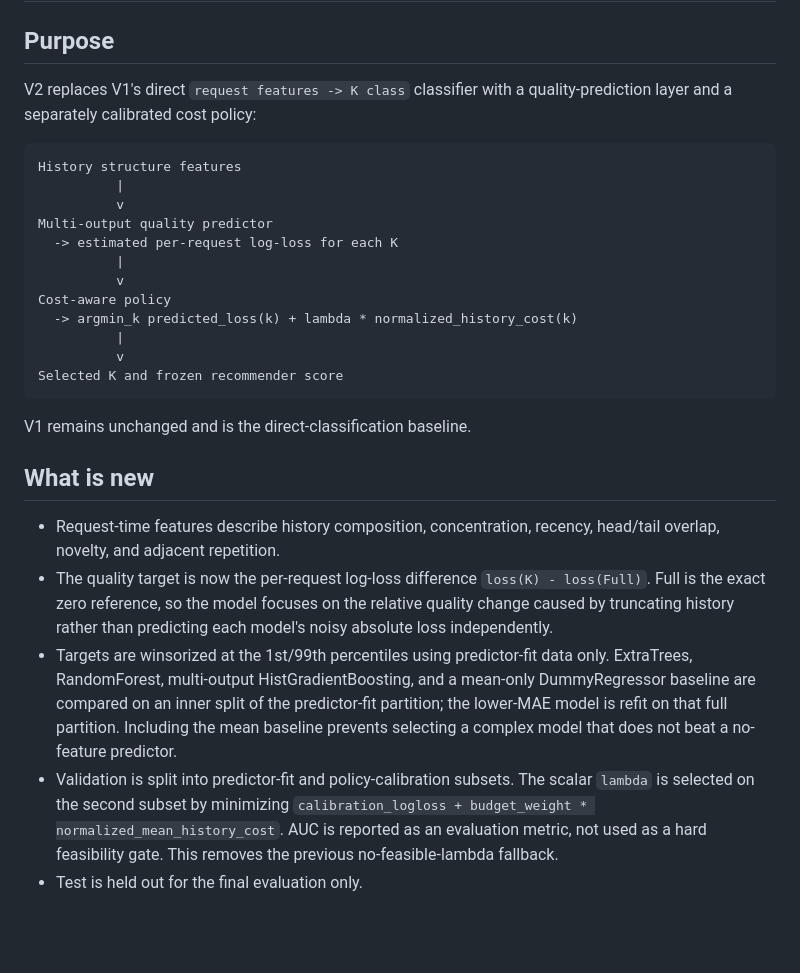
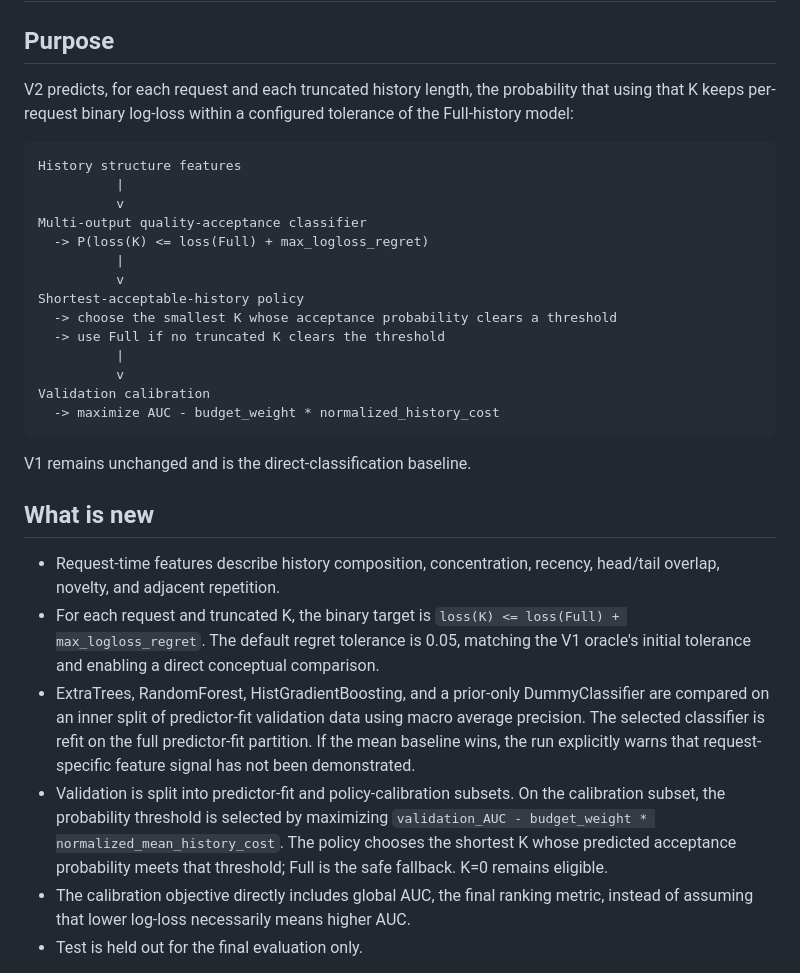
Before and after one commit to nguyenquangtrunghieu2k7-coder/shortvideo_history_efficiency, a Markdown page: docs/ADAPTIVE_SELECTOR_V2.md, the part around one of its changes. GitHub-like rendering; blank space fills up the shorter version.

Commit message:
Document V2 quality acceptance prediction and AUC-budget calibration

````diff
--- a/docs/ADAPTIVE_SELECTOR_V2.md
+++ b/docs/ADAPTIVE_SELECTOR_V2.md
@@ -2,22 +2,25 @@
 
 ## Purpose
 
-V2 replaces V1's direct `request features -> K class` classifier with a
-quality-prediction layer and a separately calibrated cost policy:
+V2 predicts, for each request and each truncated history length, the
+probability that using that K keeps per-request binary log-loss within a
+configured tolerance of the Full-history model:
 
 ```text
 History structure features
           |
           v
-Multi-output quality predictor
-  -> estimated per-request log-loss for each K
+Multi-output quality-acceptance classifier
+  -> P(loss(K) <= loss(Full) + max_logloss_regret)
           |
           v
-Cost-aware policy
-  -> argmin_k predicted_loss(k) + lambda * normalized_history_cost(k)
+Shortest-acceptable-history policy
+  -> choose the smallest K whose acceptance probability clears a threshold
+  -> use Full if no truncated K clears the threshold
           |
           v
-Selected K and frozen recommender score
+Validation calibration
+  -> maximize AUC - budget_weight * normalized_history_cost
 ```
 
 V1 remains unchanged and is the direct-classification baseline.
@@ -26,21 +29,22 @@ V1 remains unchanged and is the direct-classification baseline.
 
 - Request-time features describe history composition, concentration, recency,
   head/tail overlap, novelty, and adjacent repetition.
-- The quality target is now the per-request log-loss difference
-  `loss(K) - loss(Full)`. Full is the exact zero reference, so the model
-  focuses on the relative quality change caused by truncating history rather
-  than predicting each model's noisy absolute loss independently.
-- Targets are winsorized at the 1st/99th percentiles using predictor-fit data
-  only. ExtraTrees, RandomForest, multi-output HistGradientBoosting, and a
-  mean-only DummyRegressor baseline are compared on an inner split of the
-  predictor-fit partition; the lower-MAE model is refit on that full partition.
-  Including the mean baseline prevents selecting a complex model that does not
-  beat a no-feature predictor.
+- For each request and truncated K, the binary target is
+  `loss(K) <= loss(Full) + max_logloss_regret`. The default regret tolerance
+  is 0.05, matching the V1 oracle's initial tolerance and enabling a direct
+  conceptual comparison.
+- ExtraTrees, RandomForest, HistGradientBoosting, and a prior-only
+  DummyClassifier are compared on an inner split of predictor-fit validation
+  data using macro average precision. The selected classifier is refit on the
+  full predictor-fit partition. If the mean baseline wins, the run explicitly
+  warns that request-specific feature signal has not been demonstrated.
 - Validation is split into predictor-fit and policy-calibration subsets.
-  The scalar `lambda` is selected on the second subset by minimizing
-  `calibration_logloss + budget_weight * normalized_mean_history_cost`.
-  AUC is reported as an evaluation metric, not used as a hard feasibility gate.
-  This removes the previous no-feasible-lambda fallback.
+  On the calibration subset, the probability threshold is selected by
+  maximizing `validation_AUC - budget_weight * normalized_mean_history_cost`.
+  The policy chooses the shortest K whose predicted acceptance probability
+  meets that threshold; Full is the safe fallback. K=0 remains eligible.
+- The calibration objective directly includes global AUC, the final ranking
+  metric, instead of assuming that lower log-loss necessarily means higher AUC.
 - Test is held out for the final evaluation only.
 
 The cost penalty uses each candidate K's interaction count divided by the
````
Also changed, not shown: other parts of docs/ADAPTIVE_SELECTOR_V2.md (+20 -9 lines).
